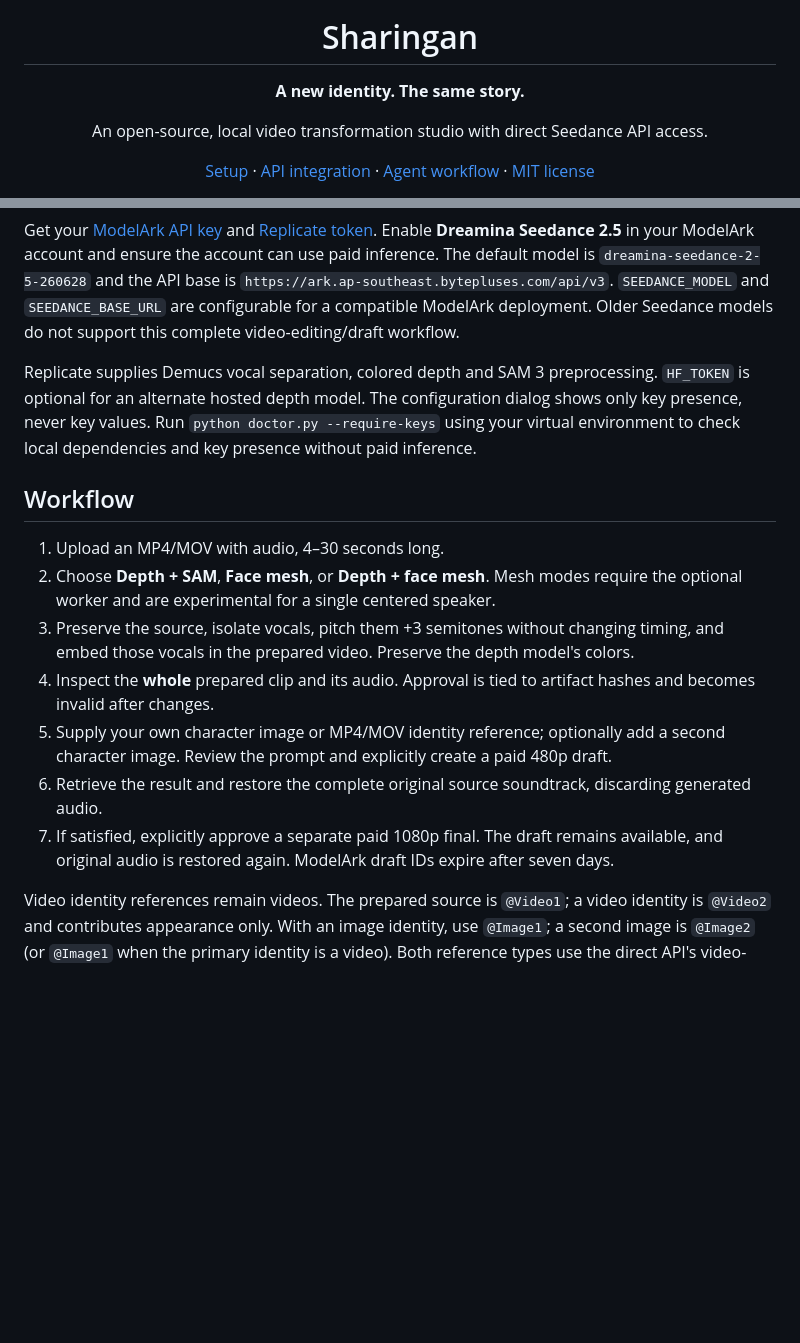
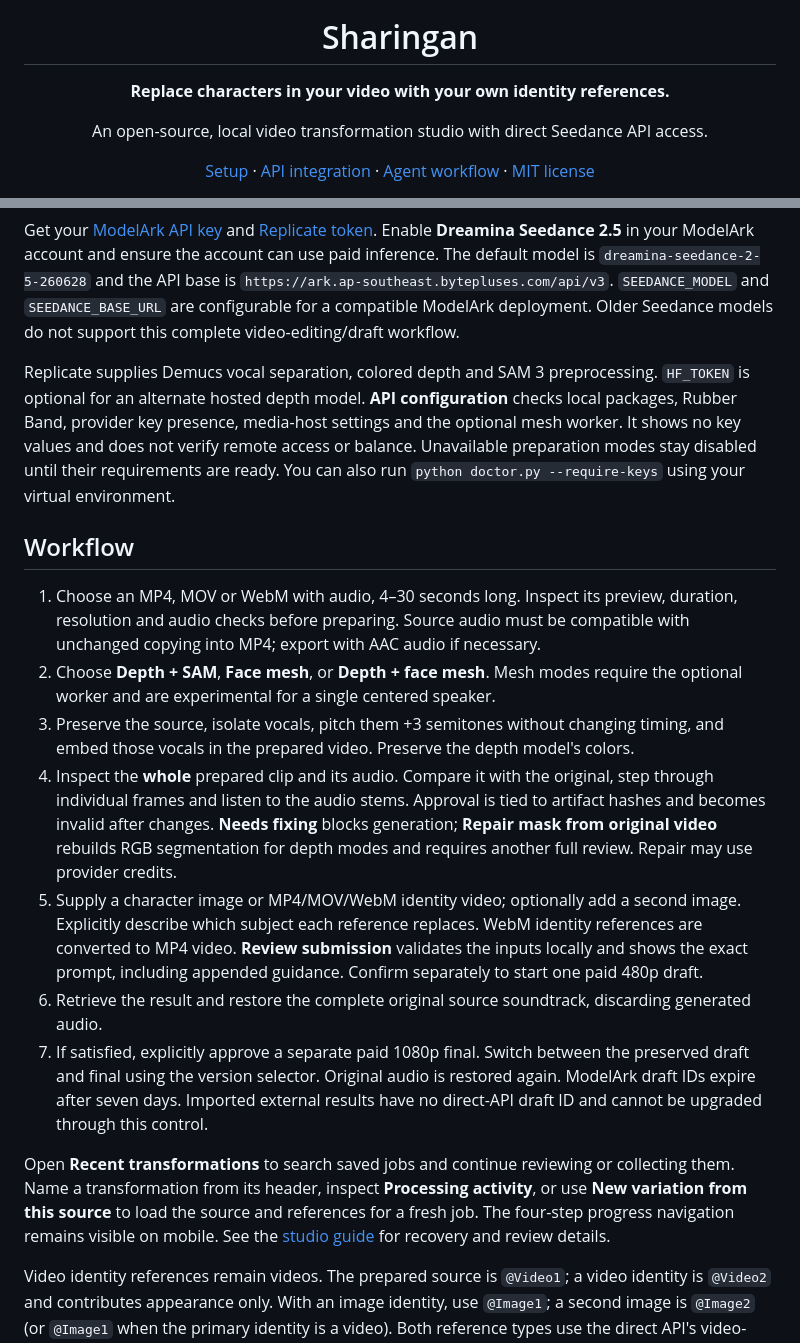
Before and after one commit to yadasa/Sharigan, a Markdown page: README.md, 2 parts joined by grey strips. Rendered like a GitHub page; blank space fills up the shorter version.

Commit message:
Document the updated studio workflow and clear product copy

```diff
--- a/README.md
+++ b/README.md
@@ -1,6 +1,6 @@
 <p align="center"><img src="static/sharingan.svg" width="100" alt="Sharingan eye emblem"></p>
 <h1 align="center">Sharingan</h1>
-<p align="center"><strong>A new identity. The same story.</strong></p>
+<p align="center"><strong>Replace characters in your video with your own identity references.</strong></p>
 <p align="center">An open-source, local video transformation studio with direct Seedance API access.</p>
 <p align="center"><a href="docs/SETUP-AGENT.md">Setup</a> · <a href="docs/SEEDANCE-API.md">API integration</a> · <a href="docs/AGENT-OPERATIONS.md">Agent workflow</a> · <a href="LICENSE">MIT license</a></p>
 
@@ -49,17 +49,19 @@ REPLICATE_API_TOKEN=your_replicate_token
 
 Get your [ModelArk API key](https://ai.byteplus.com/ark/region:ap-southeast-1/apikey) and [Replicate token](https://replicate.com/account/api-tokens). Enable **Dreamina Seedance 2.5** in your ModelArk account and ensure the account can use paid inference. The default model is `dreamina-seedance-2-5-260628` and the API base is `https://ark.ap-southeast.bytepluses.com/api/v3`. `SEEDANCE_MODEL` and `SEEDANCE_BASE_URL` are configurable for a compatible ModelArk deployment. Older Seedance models do not support this complete video-editing/draft workflow.
 
-Replicate supplies Demucs vocal separation, colored depth and SAM 3 preprocessing. `HF_TOKEN` is optional for an alternate hosted depth model. The configuration dialog shows only key presence, never key values. Run `python doctor.py --require-keys` using your virtual environment to check local dependencies and key presence without paid inference.
+Replicate supplies Demucs vocal separation, colored depth and SAM 3 preprocessing. `HF_TOKEN` is optional for an alternate hosted depth model. **API configuration** checks local packages, Rubber Band, provider key presence, media-host settings and the optional mesh worker. It shows no key values and does not verify remote access or balance. Unavailable preparation modes stay disabled until their requirements are ready. You can also run `python doctor.py --require-keys` using your virtual environment.
 
 ## Workflow
 
-1. Upload an MP4/MOV with audio, 4–30 seconds long.
+1. Choose an MP4, MOV or WebM with audio, 4–30 seconds long. Inspect its preview, duration, resolution and audio checks before preparing. Source audio must be compatible with unchanged copying into MP4; export with AAC audio if necessary.
 2. Choose **Depth + SAM**, **Face mesh**, or **Depth + face mesh**. Mesh modes require the optional worker and are experimental for a single centered speaker.
 3. Preserve the source, isolate vocals, pitch them +3 semitones without changing timing, and embed those vocals in the prepared video. Preserve the depth model's colors.
-4. Inspect the **whole** prepared clip and its audio. Approval is tied to artifact hashes and becomes invalid after changes.
-5. Supply your own character image or MP4/MOV identity reference; optionally add a second character image. Review the prompt and explicitly create a paid 480p draft.
+4. Inspect the **whole** prepared clip and its audio. Compare it with the original, step through individual frames and listen to the audio stems. Approval is tied to artifact hashes and becomes invalid after changes. **Needs fixing** blocks generation; **Repair mask from original video** rebuilds RGB segmentation for depth modes and requires another full review. Repair may use provider credits.
+5. Supply a character image or MP4/MOV/WebM identity video; optionally add a second image. Explicitly describe which subject each reference replaces. WebM identity references are converted to MP4 video. **Review submission** validates the inputs locally and shows the exact prompt, including appended guidance. Confirm separately to start one paid 480p draft.
 6. Retrieve the result and restore the complete original source soundtrack, discarding generated audio.
-7. If satisfied, explicitly approve a separate paid 1080p final. The draft remains available, and original audio is restored again. ModelArk draft IDs expire after seven days.
+7. If satisfied, explicitly approve a separate paid 1080p final. Switch between the preserved draft and final using the version selector. Original audio is restored again. ModelArk draft IDs expire after seven days. Imported external results have no direct-API draft ID and cannot be upgraded through this control.
+
+Open **Recent transformations** to search saved jobs and continue reviewing or collecting them. Name a transformation from its header, inspect **Processing activity**, or use **New variation from this source** to load the source and references for a fresh job. The four-step progress navigation remains visible on mobile. See the [studio guide](docs/STUDIO.md) for recovery and review details.
 
 Video identity references remain videos. The prepared source is `@Video1`; a video identity is `@Video2` and contributes appearance only. With an image identity, use `@Image1`; a second image is `@Image2` (or `@Image1` when the primary identity is a video). Both reference types use the direct API's video-editing task.
 
```
